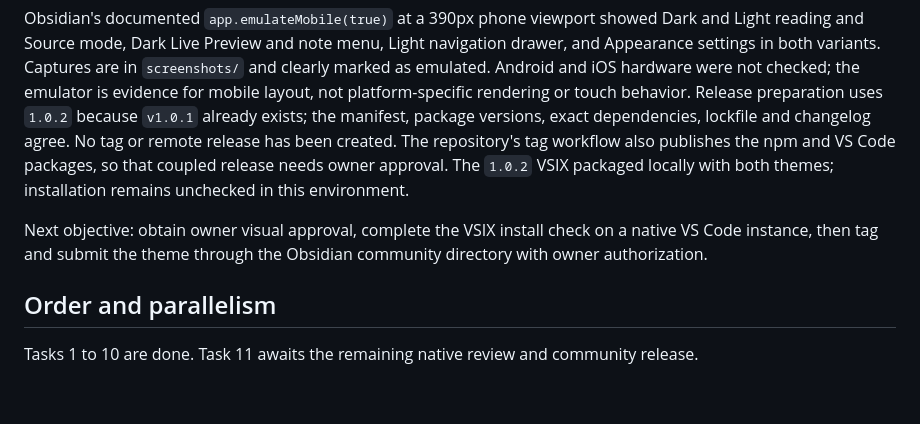
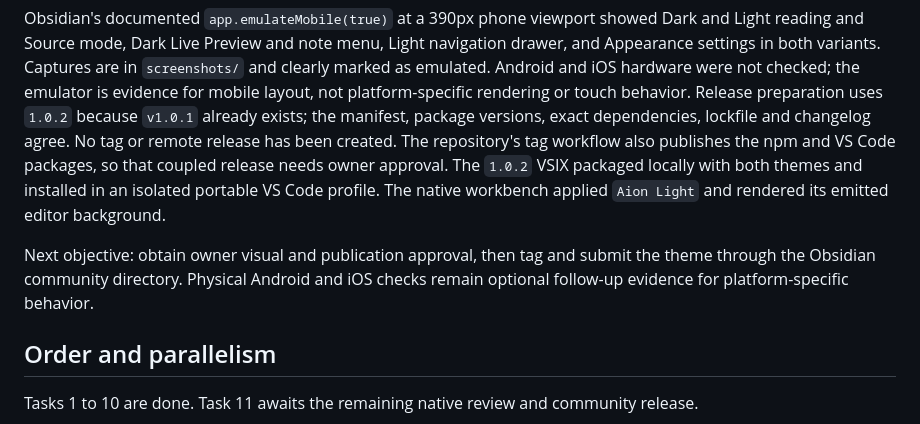
Before and after one commit to sltsh/aion, a Markdown page: PLAN.md, the part around the change. Drawn GitHub-style; blank space fills up the shorter version.

Commit message:
Record Aion 1.0.2 VSIX native install

```diff
--- a/PLAN.md
+++ b/PLAN.md
@@ -322,11 +322,12 @@ Release preparation uses `1.0.2` because `v1.0.1` already exists; the manifest,
 versions, exact dependencies, lockfile and changelog agree. No tag or remote release has
 been created. The repository's tag workflow also publishes the npm and VS Code packages,
 so that coupled release needs owner approval. The `1.0.2` VSIX packaged locally with
-both themes; installation remains unchecked in this environment.
+both themes and installed in an isolated portable VS Code profile. The native workbench
+applied `Aion Light` and rendered its emitted editor background.
 
-Next objective: obtain owner visual approval, complete the VSIX install check on a native
-VS Code instance, then tag and submit the theme through the Obsidian community directory
-with owner authorization.
+Next objective: obtain owner visual and publication approval, then tag and submit the
+theme through the Obsidian community directory. Physical Android and iOS checks remain
+optional follow-up evidence for platform-specific behavior.
 
 ## Order and parallelism
 
```
